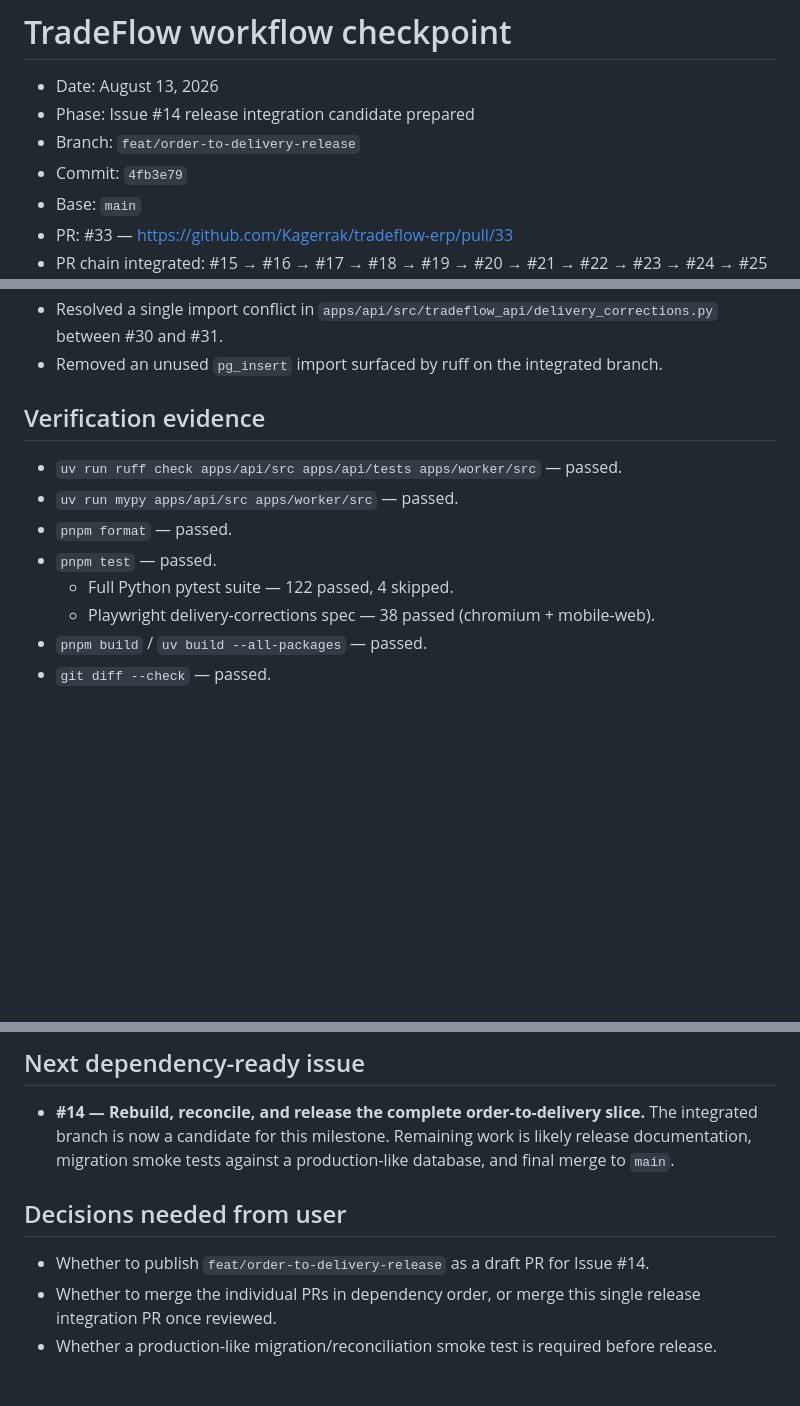
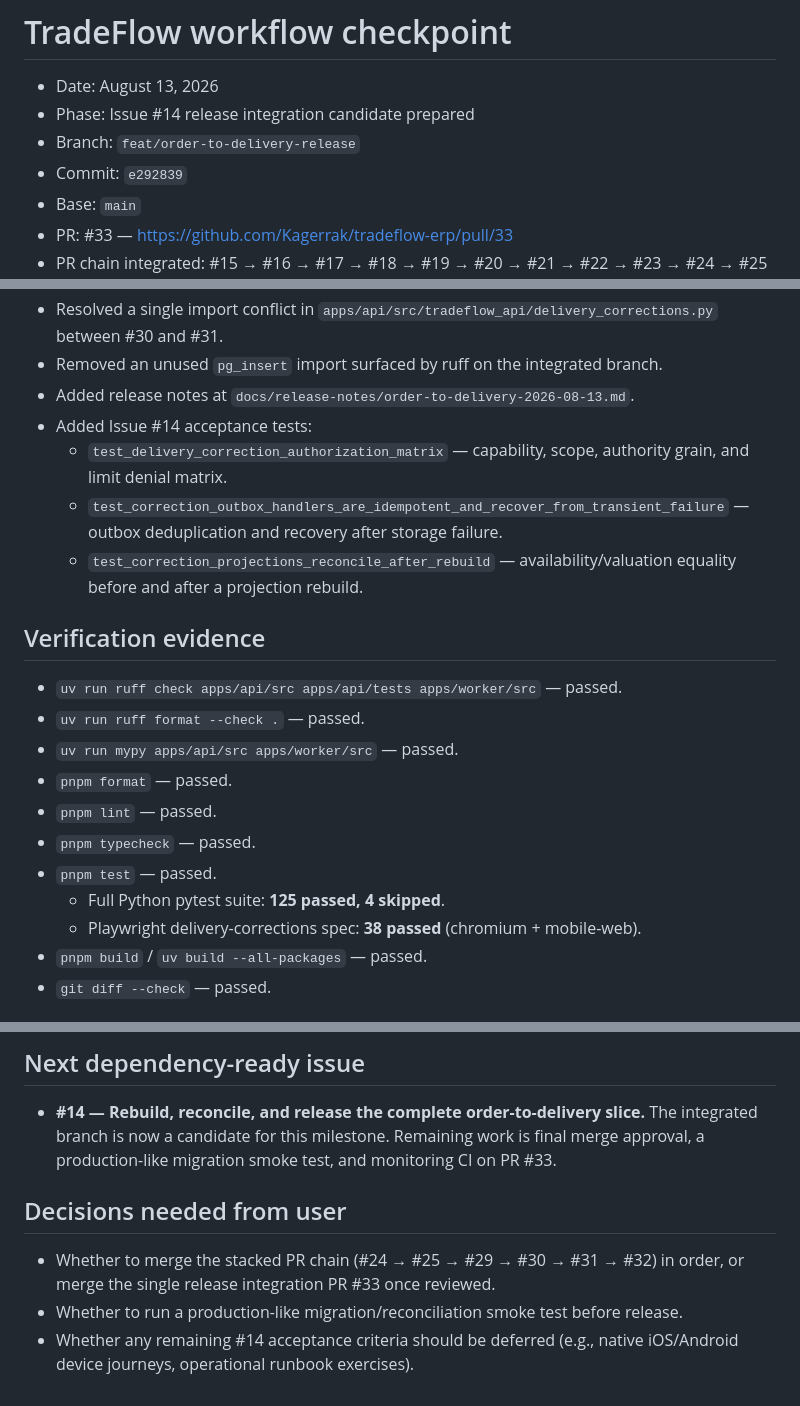
Before and after one commit to Kagerrak/tradeflow-erp, a Markdown page: checkpoint/WORKFLOW_CHECKPOINT_2026-08-13.md, 3 parts joined by grey strips. GitHub-like rendering; blank space fills up the shorter version.

Commit message:
docs: update checkpoint for #14 acceptance tests and release notes
Co-Authored-By: Claude <noreply@anthropic.com>

```diff
--- a/checkpoint/WORKFLOW_CHECKPOINT_2026-08-13.md
+++ b/checkpoint/WORKFLOW_CHECKPOINT_2026-08-13.md
@@ -3,7 +3,7 @@
 - Date: August 13, 2026
 - Phase: Issue #14 release integration candidate prepared
 - Branch: `feat/order-to-delivery-release`
-- Commit: `4fb3e79`
+- Commit: `e292839`
 - Base: `main`
 - PR: #33 — https://github.com/Kagerrak/tradeflow-erp/pull/33
 - PR chain integrated: #15 → #16 → #17 → #18 → #19 → #20 → #21 → #22 → #23 → #24 →
@@ -31,15 +31,27 @@
 - Resolved a single import conflict in
   `apps/api/src/tradeflow_api/delivery_corrections.py` between #30 and #31.
 - Removed an unused `pg_insert` import surfaced by ruff on the integrated branch.
+- Added release notes at
+  `docs/release-notes/order-to-delivery-2026-08-13.md`.
+- Added Issue #14 acceptance tests:
+  - `test_delivery_correction_authorization_matrix` — capability, scope,
+    authority grain, and limit denial matrix.
+  - `test_correction_outbox_handlers_are_idempotent_and_recover_from_transient_failure`
+    — outbox deduplication and recovery after storage failure.
+  - `test_correction_projections_reconcile_after_rebuild` — availability/valuation
+    equality before and after a projection rebuild.
 
 ## Verification evidence
 
 - `uv run ruff check apps/api/src apps/api/tests apps/worker/src` — passed.
+- `uv run ruff format --check .` — passed.
 - `uv run mypy apps/api/src apps/worker/src` — passed.
 - `pnpm format` — passed.
+- `pnpm lint` — passed.
+- `pnpm typecheck` — passed.
 - `pnpm test` — passed.
-  - Full Python pytest suite — 122 passed, 4 skipped.
-  - Playwright delivery-corrections spec — 38 passed (chromium + mobile-web).
+  - Full Python pytest suite: **125 passed, 4 skipped**.
+  - Playwright delivery-corrections spec: **38 passed** (chromium + mobile-web).
 - `pnpm build` / `uv build --all-packages` — passed.
 - `git diff --check` — passed.
 
@@ -67,14 +79,14 @@
 
 - **#14 — Rebuild, reconcile, and release the complete order-to-delivery slice.**
   The integrated branch is now a candidate for this milestone. Remaining work is
-  likely release documentation, migration smoke tests against a production-like
-  database, and final merge to `main`.
+  final merge approval, a production-like migration smoke test, and monitoring CI
+  on PR #33.
 
 ## Decisions needed from user
 
-- Whether to publish `feat/order-to-delivery-release` as a draft PR for Issue
-  #14.
-- Whether to merge the individual PRs in dependency order, or merge this single
-  release integration PR once reviewed.
-- Whether a production-like migration/reconciliation smoke test is required
-  before release.
+- Whether to merge the stacked PR chain (#24 → #25 → #29 → #30 → #31 → #32) in
+  order, or merge the single release integration PR #33 once reviewed.
+- Whether to run a production-like migration/reconciliation smoke test before
+  release.
+- Whether any remaining #14 acceptance criteria should be deferred (e.g., native
+  iOS/Android device journeys, operational runbook exercises).
```
